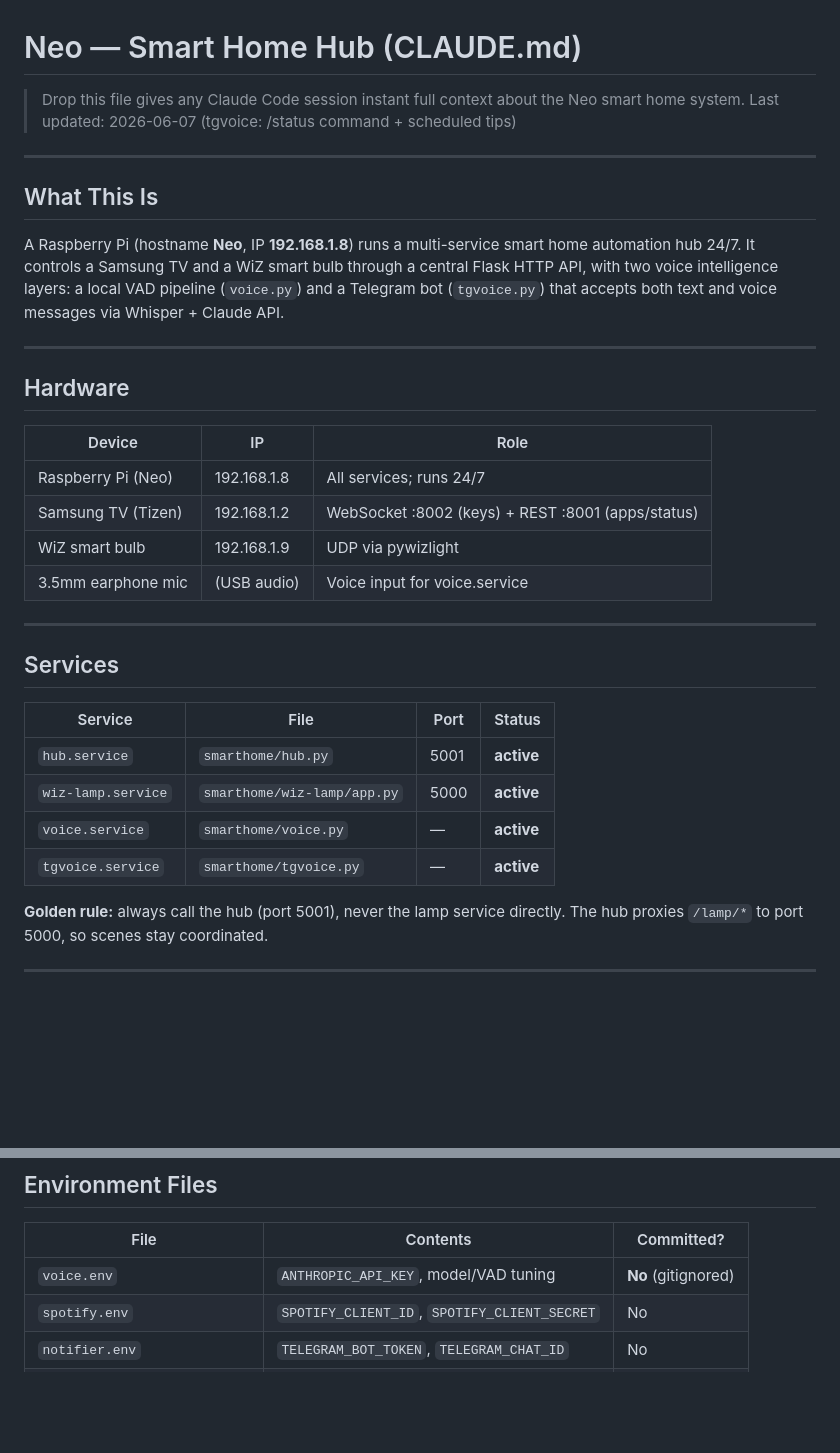
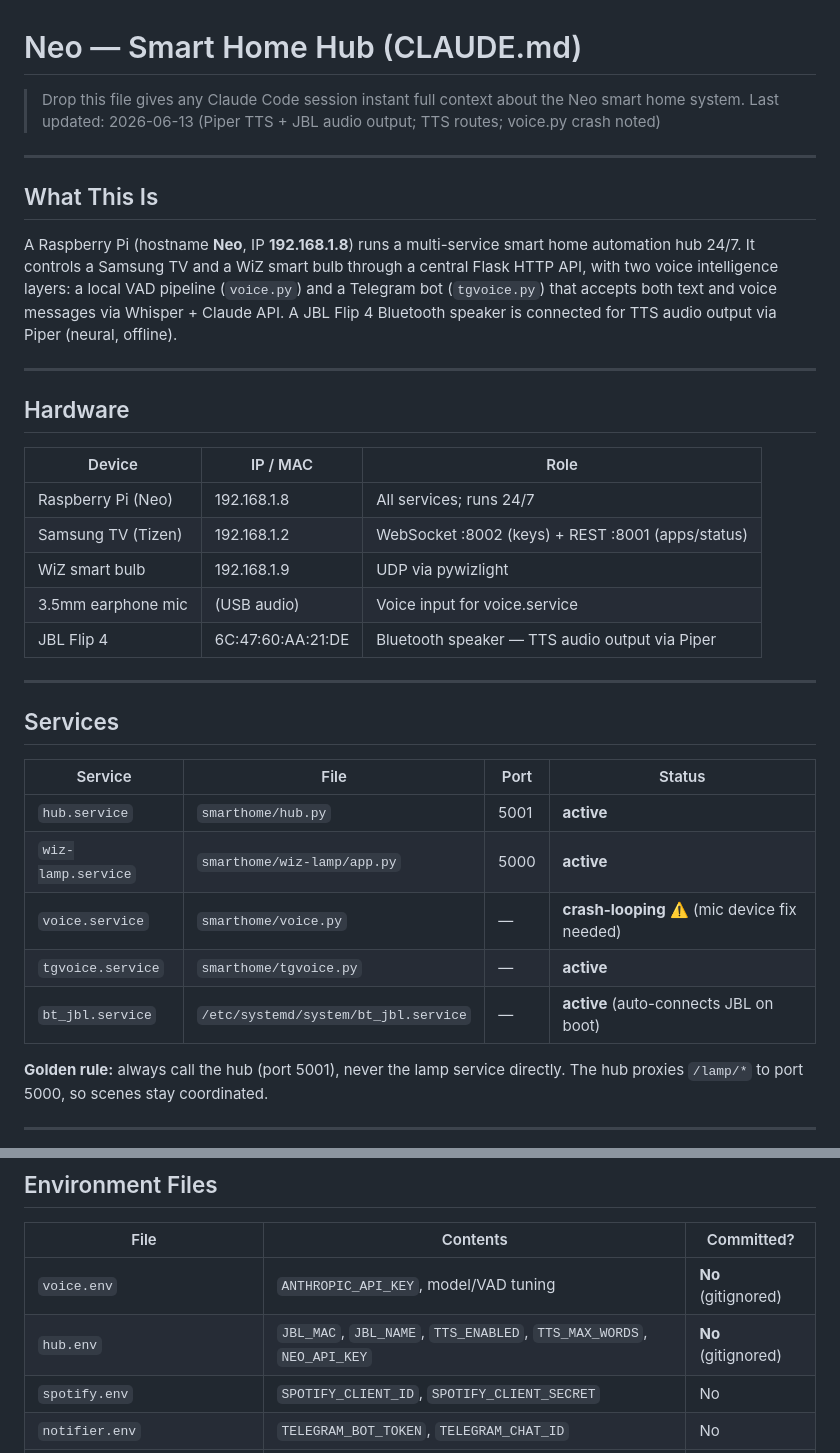
Before and after one commit to anadivatsa/smarthome, a Markdown page: CLAUDE.md, 2 parts joined by grey strips. Drawn GitHub-style; blank space fills up the shorter version.

```diff
--- a/CLAUDE.md
+++ b/CLAUDE.md
@@ -1,24 +1,25 @@
 # Neo — Smart Home Hub (CLAUDE.md)
 
 > Drop this file gives any Claude Code session instant full context about the Neo smart home system.
-> Last updated: 2026-06-07 (tgvoice: /status command + scheduled tips)
+> Last updated: 2026-06-13 (Piper TTS + JBL audio output; TTS routes; voice.py crash noted)
 
 ---
 
 ## What This Is
 
-A Raspberry Pi (hostname **Neo**, IP **192.168.1.8**) runs a multi-service smart home automation hub 24/7. It controls a Samsung TV and a WiZ smart bulb through a central Flask HTTP API, with two voice intelligence layers: a local VAD pipeline (`voice.py`) and a Telegram bot (`tgvoice.py`) that accepts both text and voice messages via Whisper + Claude API.
+A Raspberry Pi (hostname **Neo**, IP **192.168.1.8**) runs a multi-service smart home automation hub 24/7. It controls a Samsung TV and a WiZ smart bulb through a central Flask HTTP API, with two voice intelligence layers: a local VAD pipeline (`voice.py`) and a Telegram bot (`tgvoice.py`) that accepts both text and voice messages via Whisper + Claude API. A JBL Flip 4 Bluetooth speaker is connected for TTS audio output via Piper (neural, offline).
 
 ---
 
 ## Hardware
 
-| Device | IP | Role |
+| Device | IP / MAC | Role |
 |---|---|---|
 | Raspberry Pi (Neo) | 192.168.1.8 | All services; runs 24/7 |
 | Samsung TV (Tizen) | 192.168.1.2 | WebSocket :8002 (keys) + REST :8001 (apps/status) |
 | WiZ smart bulb | 192.168.1.9 | UDP via pywizlight |
 | 3.5mm earphone mic | (USB audio) | Voice input for voice.service |
+| JBL Flip 4 | 6C:47:60:AA:21:DE | Bluetooth speaker — TTS audio output via Piper |
 
 ---
 
@@ -28,8 +29,9 @@ A Raspberry Pi (hostname **Neo**, IP **192.168.1.8**) runs a multi-service smart
 |---|---|---|---|
 | `hub.service` | `smarthome/hub.py` | 5001 | **active** |
 | `wiz-lamp.service` | `smarthome/wiz-lamp/app.py` | 5000 | **active** |
-| `voice.service` | `smarthome/voice.py` | — | **active** |
+| `voice.service` | `smarthome/voice.py` | — | **crash-looping** ⚠️ (mic device fix needed) |
 | `tgvoice.service` | `smarthome/tgvoice.py` | — | **active** |
+| `bt_jbl.service` | `/etc/systemd/system/bt_jbl.service` | — | **active** (auto-connects JBL on boot) |
 
 **Golden rule:** always call the hub (port 5001), never the lamp service directly. The hub proxies `/lamp/*` to port 5000, so scenes stay coordinated.
 
@@ -399,6 +468,7 @@ python voice.py   # ANTHROPIC_API_KEY must be in environment or voice.env loaded
 | File | Contents | Committed? |
 |---|---|---|
 | `voice.env` | `ANTHROPIC_API_KEY`, model/VAD tuning | **No** (gitignored) |
+| `hub.env` | `JBL_MAC`, `JBL_NAME`, `TTS_ENABLED`, `TTS_MAX_WORDS`, `NEO_API_KEY` | **No** (gitignored) |
 | `spotify.env` | `SPOTIFY_CLIENT_ID`, `SPOTIFY_CLIENT_SECRET` | No |
 | `notifier.env` | `TELEGRAM_BOT_TOKEN`, `TELEGRAM_CHAT_ID` | No |
 | `wiz-lamp/config.env` | `LAMP_IP=192.168.1.9` | No |
```
Also changed, not shown: other parts of CLAUDE.md (+70 -3 lines).
